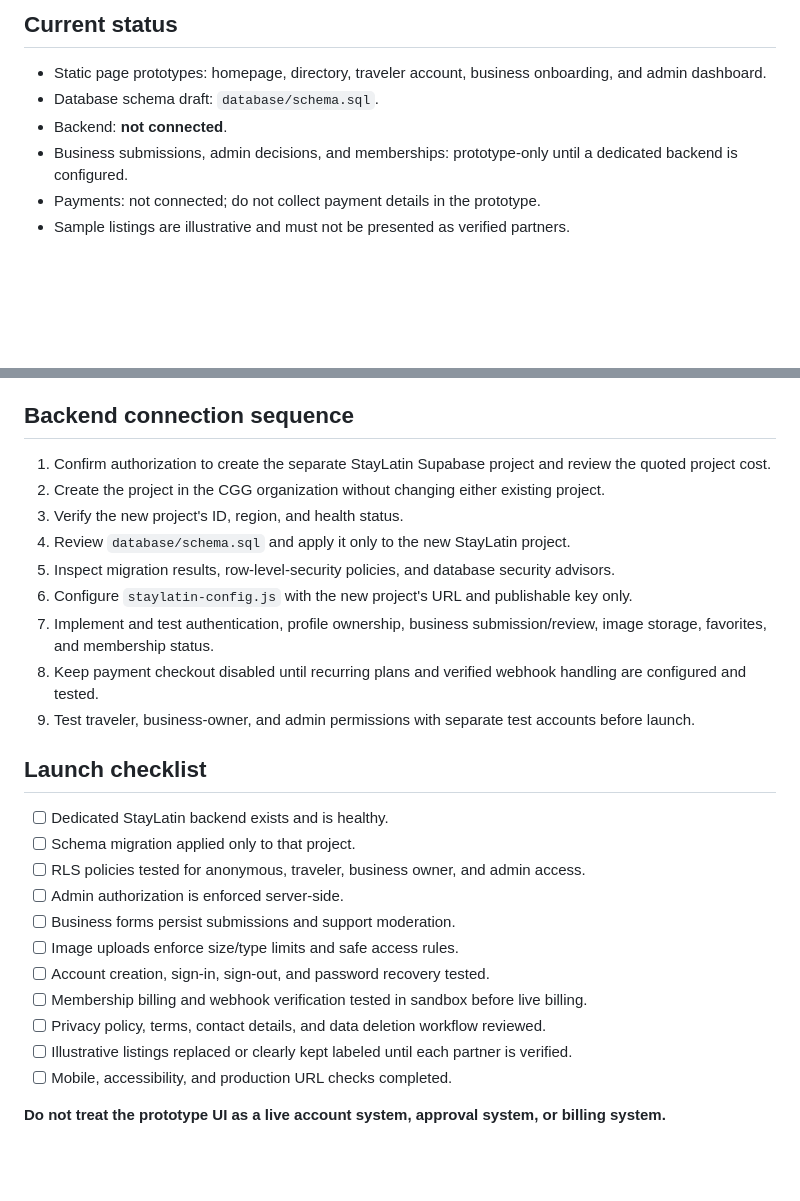
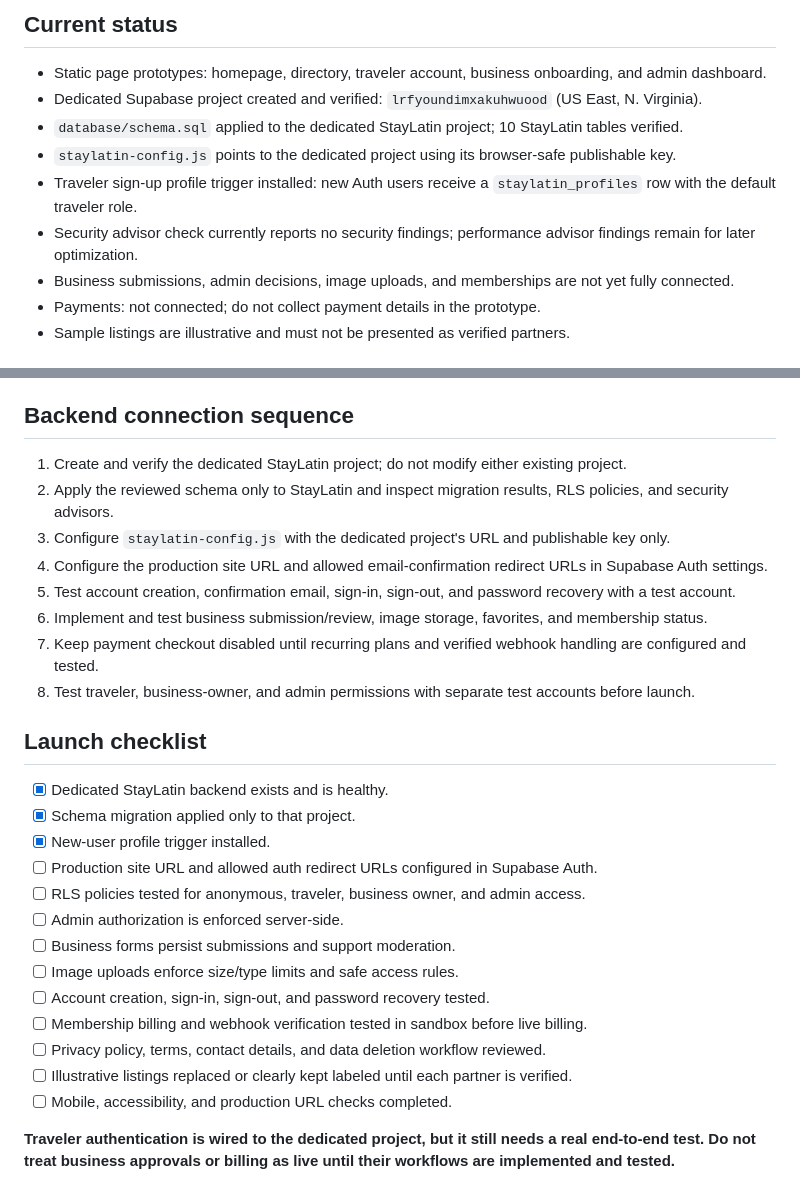
Before and after one commit to christopherthegoodgringo/cgg-luxury-directory-rebuild, a Markdown page: staylatin/SETUP.md, 2 parts joined by grey strips. Drawn GitHub-style; blank space fills up the shorter version.

Commit message:
Document StayLatin backend setup and authentication progress

```diff
--- a/staylatin/SETUP.md
+++ b/staylatin/SETUP.md
@@ -5,9 +5,12 @@ StayLatin is a separate travel directory for Latin America. Keep all StayLatin a
 ## Current status
 
 - Static page prototypes: homepage, directory, traveler account, business onboarding, and admin dashboard.
-- Database schema draft: `database/schema.sql`.
-- Backend: **not connected**.
-- Business submissions, admin decisions, and memberships: prototype-only until a dedicated backend is configured.
+- Dedicated Supabase project created and verified: `lrfyoundimxakuhwuood` (US East, N. Virginia).
+- `database/schema.sql` applied to the dedicated StayLatin project; 10 StayLatin tables verified.
+- `staylatin-config.js` points to the dedicated project using its browser-safe publishable key.
+- Traveler sign-up profile trigger installed: new Auth users receive a `staylatin_profiles` row with the default traveler role.
+- Security advisor check currently reports no security findings; performance advisor findings remain for later optimization.
+- Business submissions, admin decisions, image uploads, and memberships are not yet fully connected.
 - Payments: not connected; do not collect payment details in the prototype.
 - Sample listings are illustrative and must not be presented as verified partners.
 
@@ -22,20 +25,21 @@ StayLatin is a separate travel directory for Latin America. Keep all StayLatin a
 
 ## Backend connection sequence
 
-1. Confirm authorization to create the separate StayLatin Supabase project and review the quoted project cost.
-2. Create the project in the CGG organization without changing either existing project.
-3. Verify the new project's ID, region, and health status.
-4. Review `database/schema.sql` and apply it only to the new StayLatin project.
-5. Inspect migration results, row-level-security policies, and database security advisors.
-6. Configure `staylatin-config.js` with the new project's URL and publishable key only.
-7. Implement and test authentication, profile ownership, business submission/review, image storage, favorites, and membership status.
-8. Keep payment checkout disabled until recurring plans and verified webhook handling are configured and tested.
-9. Test traveler, business-owner, and admin permissions with separate test accounts before launch.
+1. Create and verify the dedicated StayLatin project; do not modify either existing project.
+2. Apply the reviewed schema only to StayLatin and inspect migration results, RLS policies, and security advisors.
+3. Configure `staylatin-config.js` with the dedicated project's URL and publishable key only.
+4. Configure the production site URL and allowed email-confirmation redirect URLs in Supabase Auth settings.
+5. Test account creation, confirmation email, sign-in, sign-out, and password recovery with a test account.
+6. Implement and test business submission/review, image storage, favorites, and membership status.
+7. Keep payment checkout disabled until recurring plans and verified webhook handling are configured and tested.
+8. Test traveler, business-owner, and admin permissions with separate test accounts before launch.
 
 ## Launch checklist
 
-- [ ] Dedicated StayLatin backend exists and is healthy.
-- [ ] Schema migration applied only to that project.
+- [x] Dedicated StayLatin backend exists and is healthy.
+- [x] Schema migration applied only to that project.
+- [x] New-user profile trigger installed.
+- [ ] Production site URL and allowed auth redirect URLs configured in Supabase Auth.
 - [ ] RLS policies tested for anonymous, traveler, business owner, and admin access.
 - [ ] Admin authorization is enforced server-side.
 - [ ] Business forms persist submissions and support moderation.
@@ -46,4 +50,4 @@ StayLatin is a separate travel directory for Latin America. Keep all StayLatin a
 - [ ] Illustrative listings replaced or clearly kept labeled until each partner is verified.
 - [ ] Mobile, accessibility, and production URL checks completed.
 
-**Do not treat the prototype UI as a live account system, approval system, or billing system.**
+**Traveler authentication is wired to the dedicated project, but it still needs a real end-to-end test. Do not treat business approvals or billing as live until their workflows are implemented and tested.**
```
